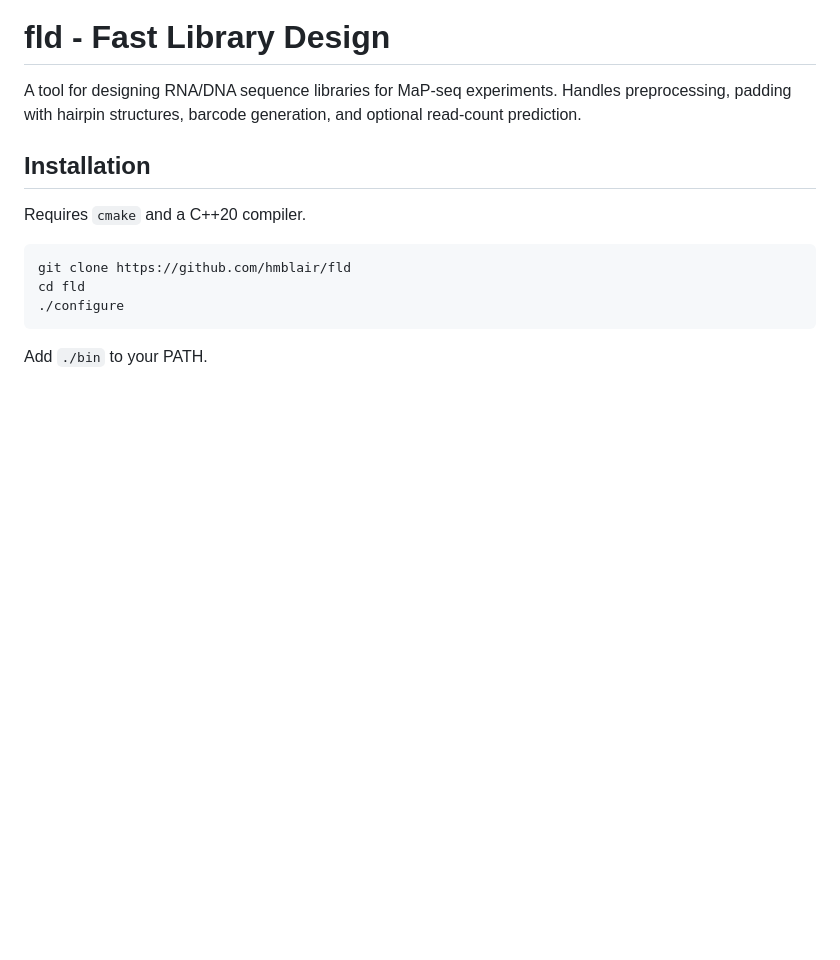
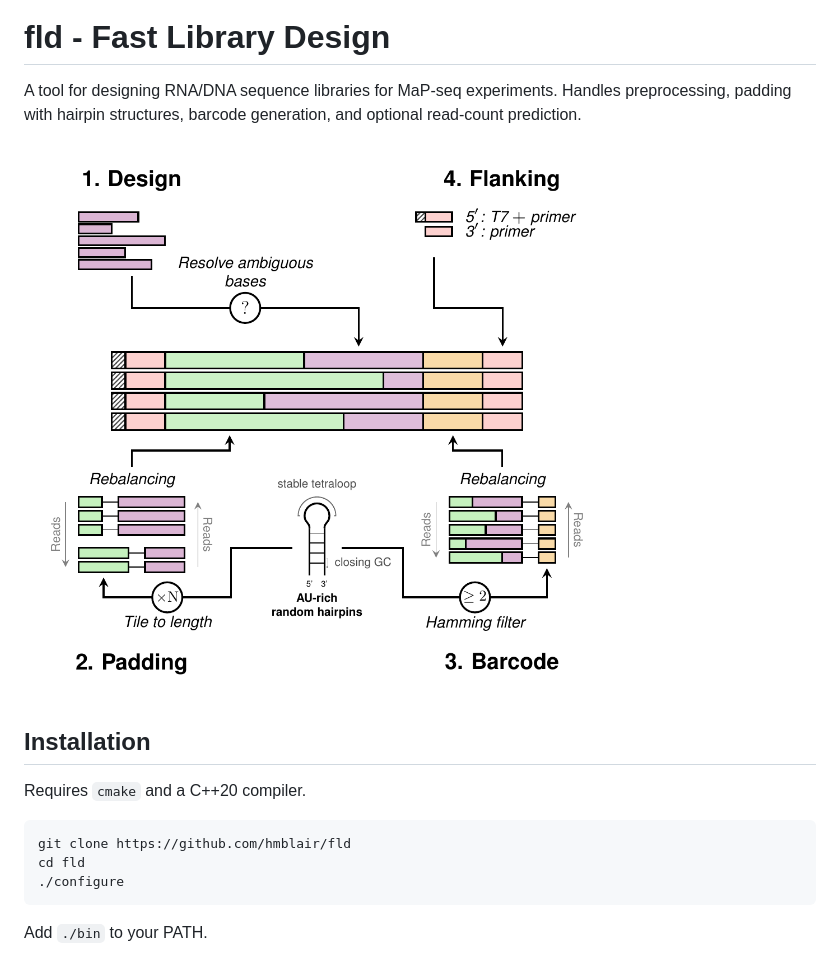
Before and after one commit to hmblair/fld, a Markdown page: README.md, the part around the change. Rendered like a GitHub page; pictures changed too: docs/outline/pipeline-1.png (added); blank space fills up the shorter version.

Commit message:
docs: add pipeline figure to README

```diff
--- a/README.md
+++ b/README.md
@@ -1,6 +1,8 @@
 # fld - Fast Library Design
 
 A tool for designing RNA/DNA sequence libraries for MaP-seq experiments. Handles preprocessing, padding with hairpin structures, barcode generation, and optional read-count prediction.
+
+![Pipeline overview](docs/outline/pipeline-1.png)
 
 ## Installation
 
```
